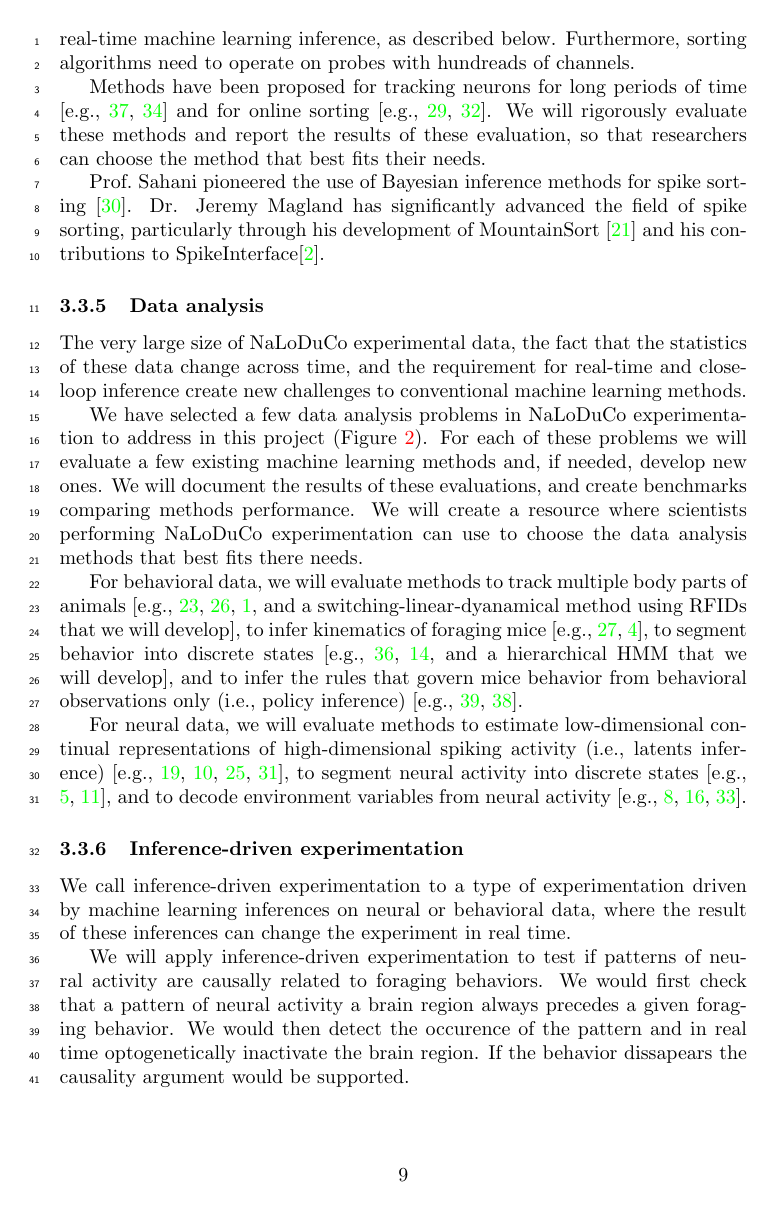
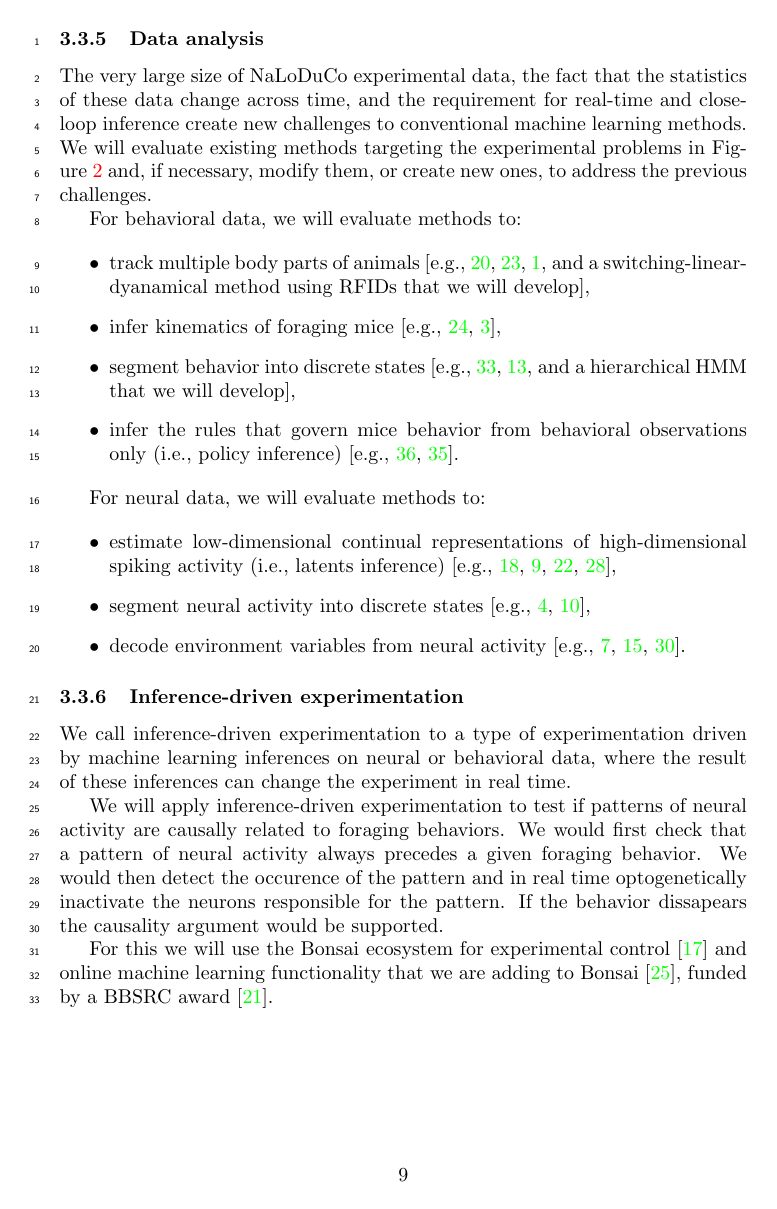
Before and after one commit to joacorapela/bbsrc-nsfbio24, a LaTeX document (application/application.tex, which reads application/approach.tex): page 9 of 19. Compiled offline with pdfLaTeX.

Commit message:
A few changes

```diff
--- a/application/approach.tex
+++ b/application/approach.tex
@@ -57,17 +47,7 @@ by real-time machine learning inference, as described below.
-Furthermore, sorting algorithms need to operate on probes with hundreads of
-channels.
 
-Methods have been proposed for tracking neurons for long periods of time
+We will evaluate methods for tracking neurons over long periods of time
 \citep[e.g.,][]{yuanEtAl24,vanBeestEtAl24} and for online sorting
-\citep[e.g.,][]{rutishauserEtAl06,santhanamEtAl04}. We will rigorously evaluate these
-methods and report the results of these evaluation, so that researchers can
-choose the method that best fits their needs.
-
-Prof.~Sahani pioneered the use of Bayesian inference methods for spike sorting
-\citep{sahani99}. Dr. Jeremy Magland has significantly advanced the field of
-spike sorting, particularly through his development of MountainSort
-\citep{mountainSort5} and his contributions to
-SpikeInterface\citep{spikeInterface}.
+\citep[e.g.,][]{rutishauserEtAl06,santhanamEtAl04}.
 
 \subsubsection{Data analysis}
 
@@ -75,40 +55,45 @@ The very large size of NaLoDuCo experimental data, the fact that the statistics
 of these data change across time, and the requirement for real-time and
 close-loop inference create new challenges to conventional machine learning
 methods.
+%
+We will evaluate existing methods targeting the experimental problems
+in Figure~\ref{fig:dataAnalysis} and, if necessary, modify them, or create new
+ones, to address the previous challenges.
 
-We have selected a few data analysis problems in NaLoDuCo experimentation to
-address in this project (Figure~\ref{fig:dataAnalysis}).
-%
-For each of these problems we will evaluate a few existing machine learning
-methods and, if needed, develop new ones.
-%
-We will document the results of these evaluations, and create benchmarks
-comparing methods performance.
-%
-We will create a resource where scientists performing NaLoDuCo experimentation
-can use to choose the data analysis methods that best fits there needs.
+For behavioral data, we will evaluate methods to:
 
-For behavioral data, we will evaluate methods to track multiple body parts of
+\begin{itemize}
+
+    \item track multiple body parts of
 animals \citep[e.g.,][and a switching-linear-dyanamical method using RFIDs that
 we will develop]{mathisEtAl18,pereiraEtAl22,bidermanEtAl24},
-%
-to infer kinematics of foraging mice \citep[e.g.,][]{ldspython,challaEtAl11},
-%
-to segment behavior into discrete states \citep[e.g.,][and a hierarchical HMM
+
+    \item infer kinematics of foraging mice \citep[e.g.,][]{ldspython,challaEtAl11},
+
+    \item segment behavior into discrete states \citep[e.g.,][and a hierarchical HMM
 that we will develop]{wiltschkoEtAl15,hsuAndYttri21},
-%
-and to infer the rules that govern mice behavior from behavioral observations
+
+    \item infer the rules that govern mice behavior from behavioral observations
 only (i.e., policy inference) \citep[e.g.,][]{ziebartEtAl08,zhuEtAl23}.
 
-For neural data, we will evaluate methods to estimate low-dimensional continual
-representations of high-dimensional spiking activity (i.e., latents inference)
-\citep[e.g.,][]{mackeEtAl11,dunckerAndSahani18,pandarinathEtAl18,saniEtAl21},
-%
-to segment neural activity into discrete states
-\citep[e.g.,][]{chenEtAl09,escolaEtAl11},
-%
-and to decode environment variables from neural activity
-\citep[e.g.,][]{dengEtAl15,kloostermanEtAl14,tampuuEtAl19}.
+\end{itemize}
+
+For neural data, we will evaluate methods to:
+
+\begin{itemize}
+
+    \item estimate low-dimensional continual representations of
+        high-dimensional spiking activity (i.e., latents inference)
+        \citep[e.g.,][]{mackeEtAl11,dunckerAndSahani18,pandarinathEtAl18,saniEtAl21},
+
+    \item segment neural activity into discrete states
+        \citep[e.g.,][]{chenEtAl09,escolaEtAl11},
+
+    \item decode environment variables from neural activity
+        \citep[e.g.,][]{dengEtAl15,kloostermanEtAl14,tampuuEtAl19}.
+
+\end{itemize}
+
 
 \subsubsection{Inference-driven experimentation}
 
@@ -119,6 +104,6 @@ these inferences can change the experiment in real time.
 We will apply inference-driven experimentation to test if patterns of neural
 activity are causally related to foraging behaviors.
 %
-We would first check that a pattern of neural activity a brain region always
-precedes a given foraging behavior. We would then detect the occurence of the
-pattern and in real time optogenetically inactivate the brain region.
+We would first check that a pattern of neural activity always precedes a given
+foraging behavior. We would then detect the occurence of the pattern and in
+real time optogenetically inactivate the neurons responsible for the pattern.
@@ -125,2 +111,5 @@ pattern and in real time optogenetically inactivate the brain region.
 If the behavior dissapears the causality argument would be supported.
 
+For this we will use the Bonsai ecosystem for experimental
+control~\citep{bonsai} and online machine learning functionality that we are
+adding to Bonsai~\citep{bonsaiML}, funded by a BBSRC award~\citep{bbsrcAward}.
```
Also changed, not shown: application/approach.tex (18 more changed lines).
